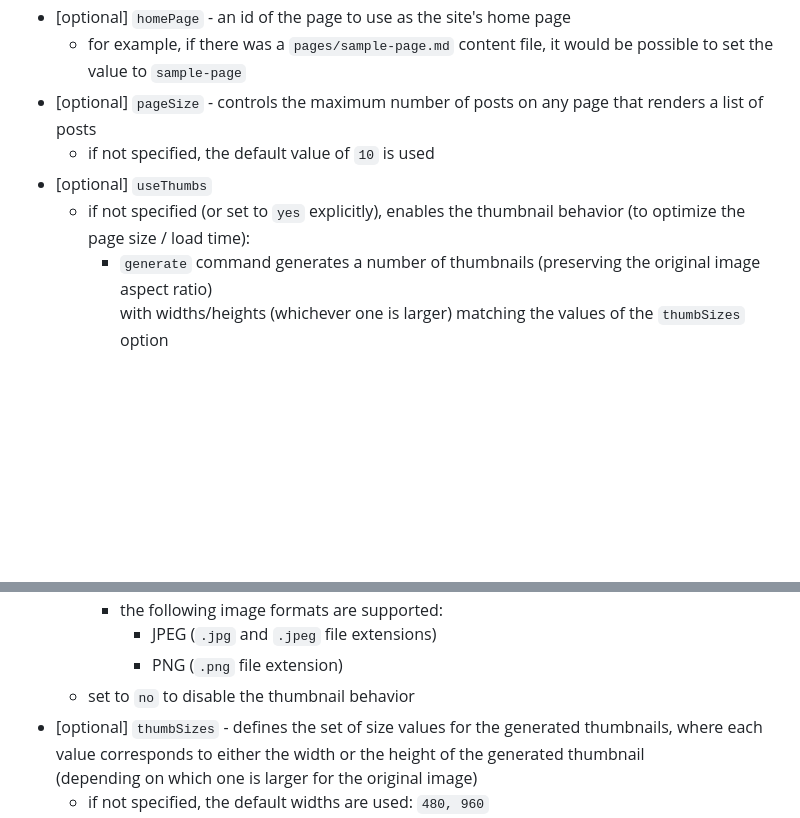
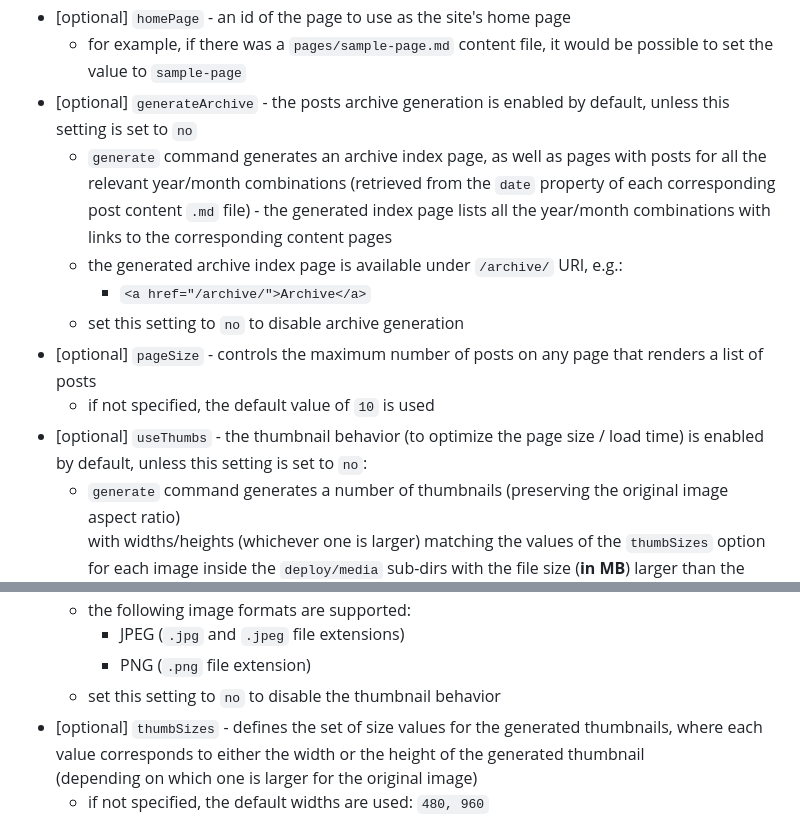
Before and after one commit to kion/mbgen, a Markdown page: README.md, 2 parts joined by grey strips. Rendered like a GitHub page; blank space fills up the shorter version.

Commit message:
Add `generateAcrhive` config property documentation

```diff
--- a/README.md
+++ b/README.md
@@ -224,12 +224,20 @@ or can even be completely omitted from the config):
 * [optional] `homePage` - an id of the page to use as the site's home page
   - for example, if there was a `pages/sample-page.md` content file,
     it would be possible to set the value to `sample-page`
+* [optional] `generateArchive` - the posts archive generation is enabled by default,
+  unless this setting is set to `no`
+  - `generate` command generates an archive index page,
+    as well as pages with posts for all the relevant year/month combinations
+    (retrieved from the `date` property of each corresponding post content `.md` file) -
+    the generated index page lists all the year/month combinations with links to the corresponding content pages
+  - the generated archive index page is available under `/archive/` URI, e.g.:
+    - `<a href="/archive/">Archive</a>`
+  - set this setting to `no` to disable archive generation
 * [optional] `pageSize` - controls the maximum number of posts
   on any page that renders a list of posts
   - if not specified, the default value of `10` is used
-* [optional] `useThumbs`
-  - if not specified (or set to `yes` explicitly),
-    enables the thumbnail behavior (to optimize the page size / load time):
+* [optional] `useThumbs` - the thumbnail behavior (to optimize the page size / load time)
+  is enabled by default, unless this setting is set to `no`:
     - `generate` command generates a number of thumbnails
       (preserving the original image aspect ratio)
       with widths/heights (whichever one is larger)
@@ -247,7 +255,7 @@ or can even be completely omitted from the config):
     - the following image formats are supported:
       - JPEG (`.jpg` and `.jpeg` file extensions)
       - PNG (`.png` file extension)
-  - set to `no` to disable the thumbnail behavior
+    - set this setting to `no` to disable the thumbnail behavior
 * [optional] `thumbSizes` - defines the set of size values for the generated thumbnails,
   where each value corresponds to either the width or the height of the generated thumbnail
   (depending on which one is larger for the original image)
```
